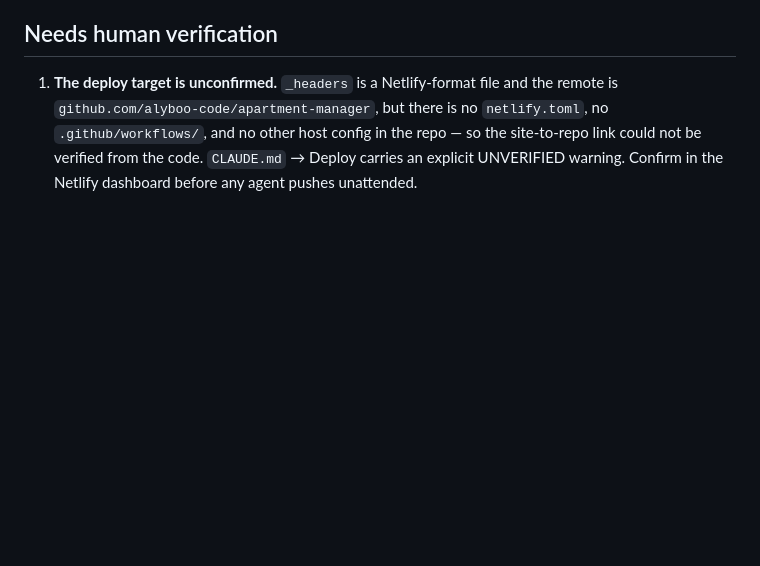
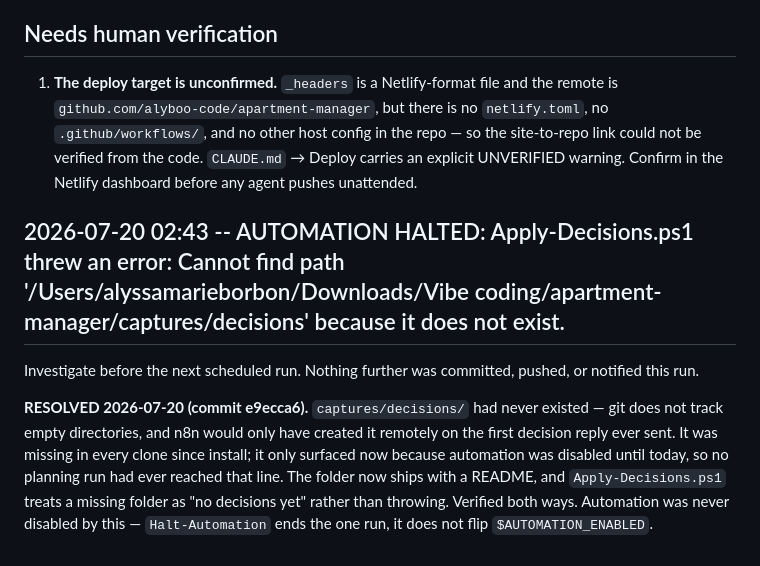
Before and after one commit to alyboo-code/apartment-manager, a Markdown page: STATUS.md, the part around the change. Drawn GitHub-style; blank space fills up the shorter version.

Commit message:
Record resolution of the captures/decisions halt
Halt-Automation appends an alarm to STATUS.md telling the next reader to
investigate before the scheduled run. That was fixed in e9ecca6, so record the
resolution rather than leave a stale alarm that trains everyone to ignore it.

Co-Authored-By: Claude Opus 4.8 <noreply@anthropic.com>

```diff
--- a/STATUS.md
+++ b/STATUS.md
@@ -59,3 +59,14 @@ failed refresh — rooms observed going 2 → 0 in a live session. Now folded in
    `.github/workflows/`, and no other host config in the repo — so the site-to-repo link could not
    be verified from the code. `CLAUDE.md` → Deploy carries an explicit UNVERIFIED warning. Confirm
    in the Netlify dashboard before any agent pushes unattended.
+
+## 2026-07-20 02:43 -- AUTOMATION HALTED: Apply-Decisions.ps1 threw an error: Cannot find path '/Users/alyssamarieborbon/Downloads/Vibe coding/apartment-manager/captures/decisions' because it does not exist.
+Investigate before the next scheduled run. Nothing further was committed, pushed, or notified this run.
+
+**RESOLVED 2026-07-20 (commit e9ecca6).** `captures/decisions/` had never existed — git does not
+track empty directories, and n8n would only have created it remotely on the first decision reply
+ever sent. It was missing in every clone since install; it only surfaced now because automation was
+disabled until today, so no planning run had ever reached that line. The folder now ships with a
+README, and `Apply-Decisions.ps1` treats a missing folder as "no decisions yet" rather than
+throwing. Verified both ways. Automation was never disabled by this — `Halt-Automation` ends the
+one run, it does not flip `$AUTOMATION_ENABLED`.
```
